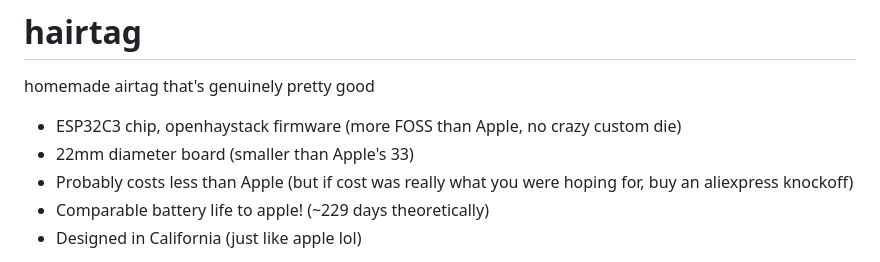
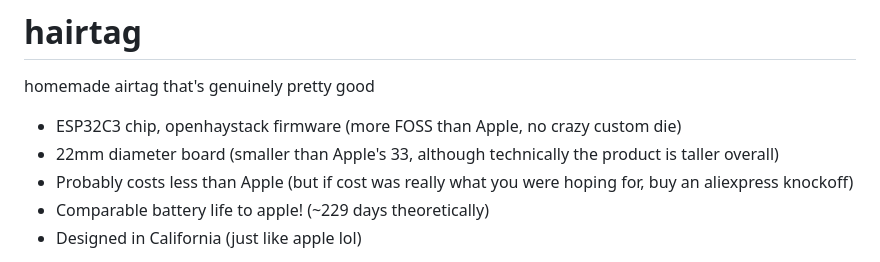
Before and after one commit to JBlitzar/hairtag, a Markdown page: README.md, the part around the change. GitHub-like rendering.

Commit message:
readme stuff

```diff
--- a/README.md
+++ b/README.md
@@ -3,7 +3,7 @@
 homemade airtag that's genuinely pretty good
 
  - ESP32C3 chip, openhaystack firmware (more FOSS than Apple, no crazy custom die)
- - 22mm diameter board (smaller than Apple's 33)
+ - 22mm diameter board (smaller than Apple's 33, although technically the product is taller overall)
  - Probably costs less than Apple (but if cost was really what you were hoping for, buy an aliexpress knockoff)
  - Comparable battery life to apple! (~229 days theoretically)
  - Designed in California (just like apple lol)
```
Also changed, not shown: CAD/README.md (added, +3 -0 lines), JOURNAL.md (+20 -1 lines), doc/case.png (added), 7 other files.
